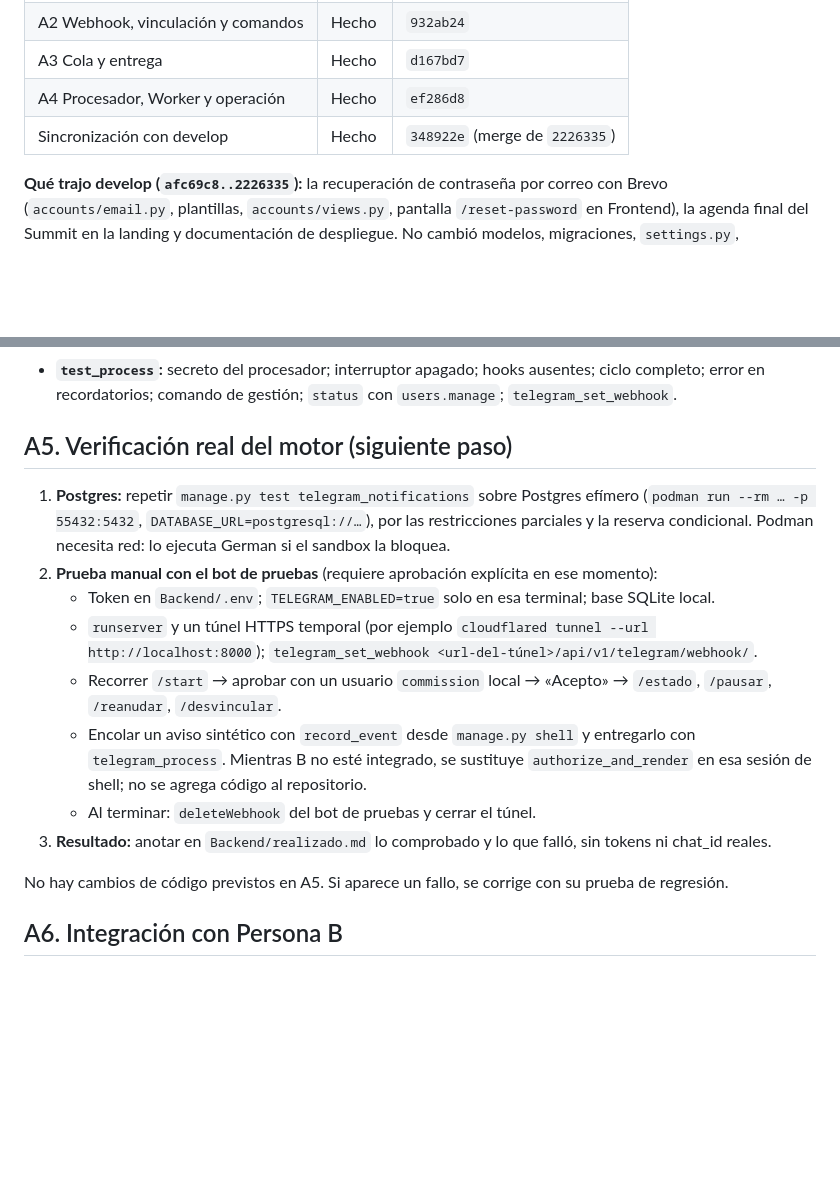
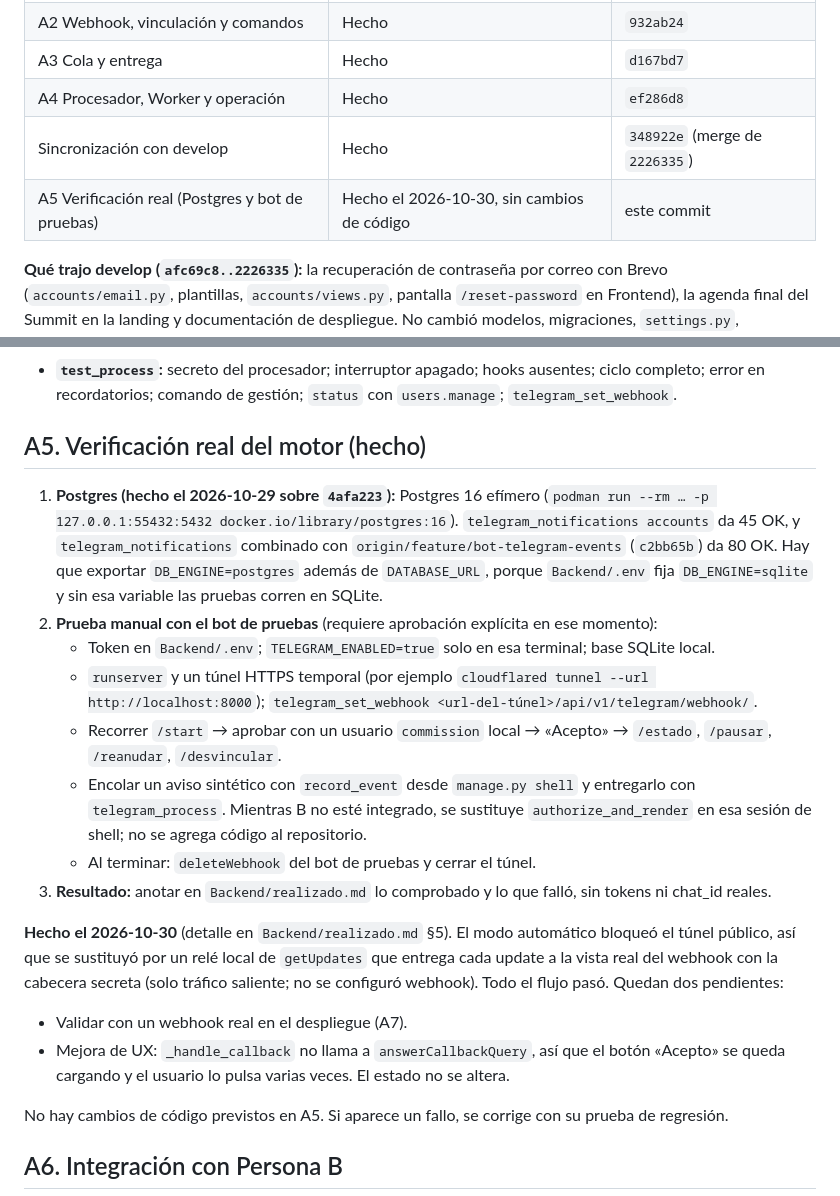
Before and after one commit to MiloDou/Mesa-Competitividad-Dev, a Markdown page: Plan Bot Telegram - Persona A.md, 2 parts joined by grey strips. Drawn GitHub-style; blank space fills up the shorter version.

```diff
--- a/Plan Bot Telegram - Persona A.md
+++ b/Plan Bot Telegram - Persona A.md
@@ -19,6 +19,7 @@ Decisiones ya tomadas:
 | A3 Cola y entrega | Hecho | `d167bd7` |
 | A4 Procesador, Worker y operación | Hecho | `ef286d8` |
 | Sincronización con develop | Hecho | `348922e` (merge de `2226335`) |
+| A5 Verificación real (Postgres y bot de pruebas) | Hecho el 2026-10-30, sin cambios de código | este commit |
 
 **Qué trajo develop (`afc69c8..2226335`):** la recuperación de contraseña por correo con Brevo (`accounts/email.py`, plantillas, `accounts/views.py`, pantalla `/reset-password` en Frontend), la agenda final del Summit en la landing y documentación de despliegue. No cambió modelos, migraciones, `settings.py`, `api/urls.py`, `meetings`, `voting` ni `directory`. El único conflicto estuvo en `Backend/VERCEL_ENV_VARIABLES.example`, porque ambos agregaban un bloque al final; se conservaron los dos. El motor no necesitó adaptarse.
 
@@ -134,8 +135,8 @@ Telegram siempre simulado; nunca contra el servicio real.
 - **`test_delivery`:** reserva doble; reserva vencida con y sin `send_started_at`; 429; 403; red y 5xx con espera progresiva; timeout de lectura → `uncertain`; política `None`, vínculo en pausa y evento viejo; hook ausente; presupuesto de tiempo.
 - **`test_process`:** secreto del procesador; interruptor apagado; hooks ausentes; ciclo completo; error en recordatorios; comando de gestión; `status` con `users.manage`; `telegram_set_webhook`.
 
-## A5. Verificación real del motor (siguiente paso)
-1. **Postgres:** repetir `manage.py test telegram_notifications` sobre Postgres efímero (`podman run --rm … -p 55432:5432`, `DATABASE_URL=postgresql://…`), por las restricciones parciales y la reserva condicional. Podman necesita red: lo ejecuta German si el sandbox la bloquea.
+## A5. Verificación real del motor (hecho)
+1. **Postgres (hecho el 2026-10-29 sobre `4afa223`):** Postgres 16 efímero (`podman run --rm … -p 127.0.0.1:55432:5432 docker.io/library/postgres:16`). `telegram_notifications accounts` da 45 OK, y `telegram_notifications` combinado con `origin/feature/bot-telegram-events` (`c2bb65b`) da 80 OK. Hay que exportar `DB_ENGINE=postgres` además de `DATABASE_URL`, porque `Backend/.env` fija `DB_ENGINE=sqlite` y sin esa variable las pruebas corren en SQLite.
 2. **Prueba manual con el bot de pruebas** (requiere aprobación explícita en ese momento):
    - Token en `Backend/.env`; `TELEGRAM_ENABLED=true` solo en esa terminal; base SQLite local.
    - `runserver` y un túnel HTTPS temporal (por ejemplo `cloudflared tunnel --url http://localhost:8000`); `telegram_set_webhook <url-del-túnel>/api/v1/telegram/webhook/`.
@@ -143,6 +144,10 @@ Telegram siempre simulado; nunca contra el servicio real.
    - Encolar un aviso sintético con `record_event` desde `manage.py shell` y entregarlo con `telegram_process`. Mientras B no esté integrado, se sustituye `authorize_and_render` en esa sesión de shell; no se agrega código al repositorio.
    - Al terminar: `deleteWebhook` del bot de pruebas y cerrar el túnel.
 3. **Resultado:** anotar en `Backend/realizado.md` lo comprobado y lo que falló, sin tokens ni chat_id reales.
+
+**Hecho el 2026-10-30** (detalle en `Backend/realizado.md` §5). El modo automático bloqueó el túnel público, así que se sustituyó por un relé local de `getUpdates` que entrega cada update a la vista real del webhook con la cabecera secreta (solo tráfico saliente; no se configuró webhook). Todo el flujo pasó. Quedan dos pendientes:
+- Validar con un webhook real en el despliegue (A7).
+- Mejora de UX: `_handle_callback` no llama a `answerCallbackQuery`, así que el botón «Acepto» se queda cargando y el usuario lo pulsa varias veces. El estado no se altera.
 
 No hay cambios de código previstos en A5. Si aparece un fallo, se corrige con su prueba de regresión.
 
```
Also changed, not shown: other parts of Plan Bot Telegram - Persona A.md (+1 -1 lines), Backend/realizado.md (+22 -0 lines).
